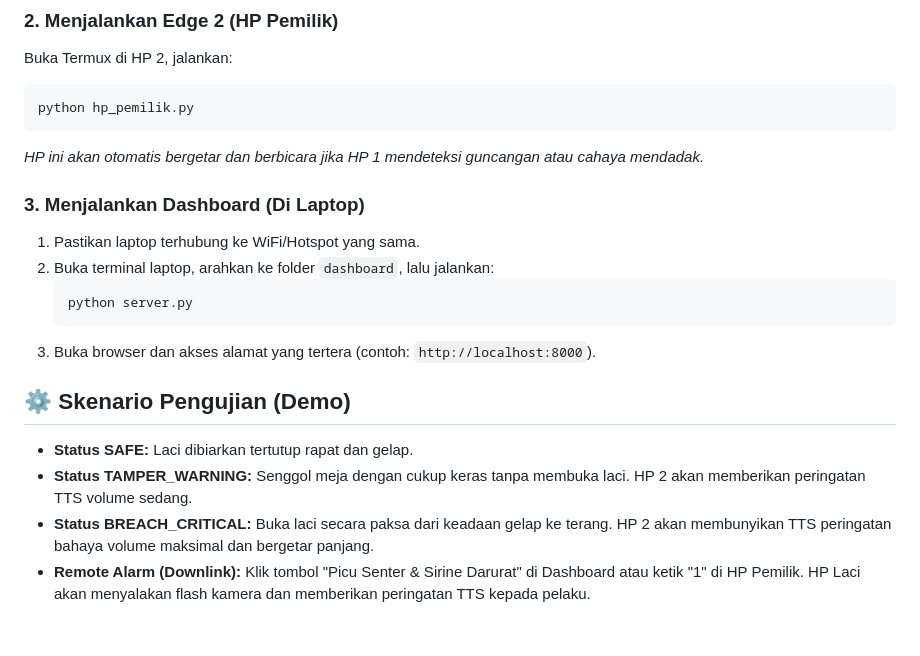
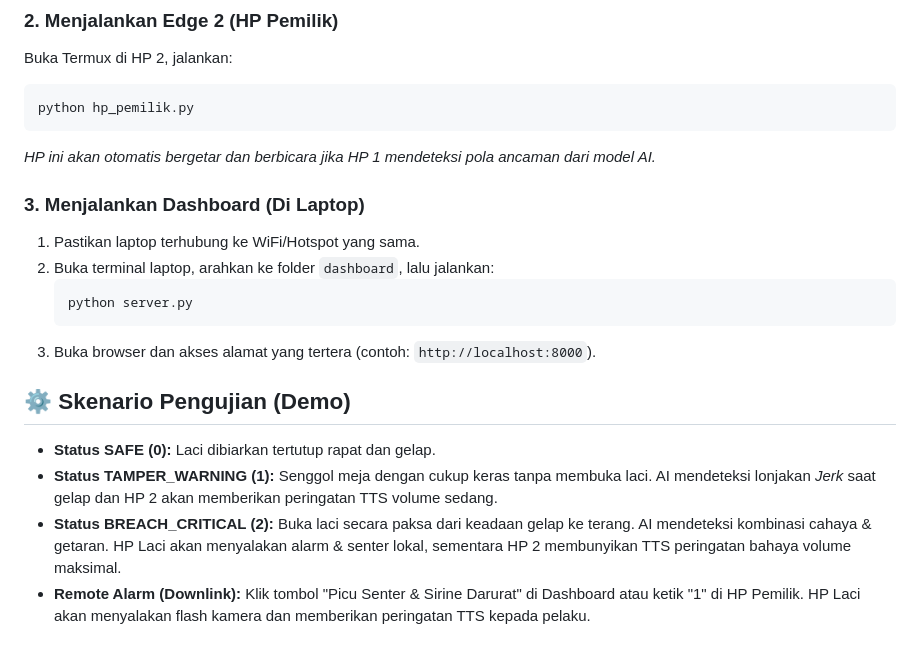
Before and after one commit to majukemajuan49/TwoWayMultiSensorComm-VaultSafePro, a Markdown page: README.md, the part around one of its changes. Rendered like a GitHub page.

````diff
--- a/README.md
+++ b/README.md
@@ -46,7 +56,7 @@ Buka Termux di HP 2, jalankan:
 ```bash
 python hp_pemilik.py
 ```
-*HP ini akan otomatis bergetar dan berbicara jika HP 1 mendeteksi guncangan atau cahaya mendadak.*
+*HP ini akan otomatis bergetar dan berbicara jika HP 1 mendeteksi pola ancaman dari model AI.*
 
 ### 3. Menjalankan Dashboard (Di Laptop)
 1. Pastikan laptop terhubung ke WiFi/Hotspot yang sama.
@@ -57,7 +67,7 @@ python hp_pemilik.py
 3. Buka browser dan akses alamat yang tertera (contoh: `http://localhost:8000`).
 
 ## ⚙️ Skenario Pengujian (Demo)
-* **Status SAFE:** Laci dibiarkan tertutup rapat dan gelap.
-* **Status TAMPER_WARNING:** Senggol meja dengan cukup keras tanpa membuka laci. HP 2 akan memberikan peringatan TTS volume sedang.
-* **Status BREACH_CRITICAL:** Buka laci secara paksa dari keadaan gelap ke terang. HP 2 akan membunyikan TTS peringatan bahaya volume maksimal dan bergetar panjang.
-* **Remote Alarm (Downlink):** Klik tombol "Picu Senter & Sirine Darurat" di Dashboard atau ketik "1" di HP Pemilik. HP Laci akan menyalakan flash kamera dan memberikan peringatan TTS kepada pelaku.
+- **Status SAFE (0):** Laci dibiarkan tertutup rapat dan gelap.
+- **Status TAMPER_WARNING (1):** Senggol meja dengan cukup keras tanpa membuka laci. AI mendeteksi lonjakan *Jerk* saat gelap dan HP 2 akan memberikan peringatan TTS volume sedang.
+- **Status BREACH_CRITICAL (2):** Buka laci secara paksa dari keadaan gelap ke terang. AI mendeteksi kombinasi cahaya & getaran. HP Laci akan menyalakan alarm & senter lokal, sementara HP 2 membunyikan TTS peringatan bahaya volume maksimal.
+- **Remote Alarm (Downlink):** Klik tombol "Picu Senter & Sirine Darurat" di Dashboard atau ketik "1" di HP Pemilik. HP Laci akan menyalakan flash kamera dan memberikan peringatan TTS kepada pelaku.
````
Also changed, not shown: other parts of README.md (+17 -7 lines).
